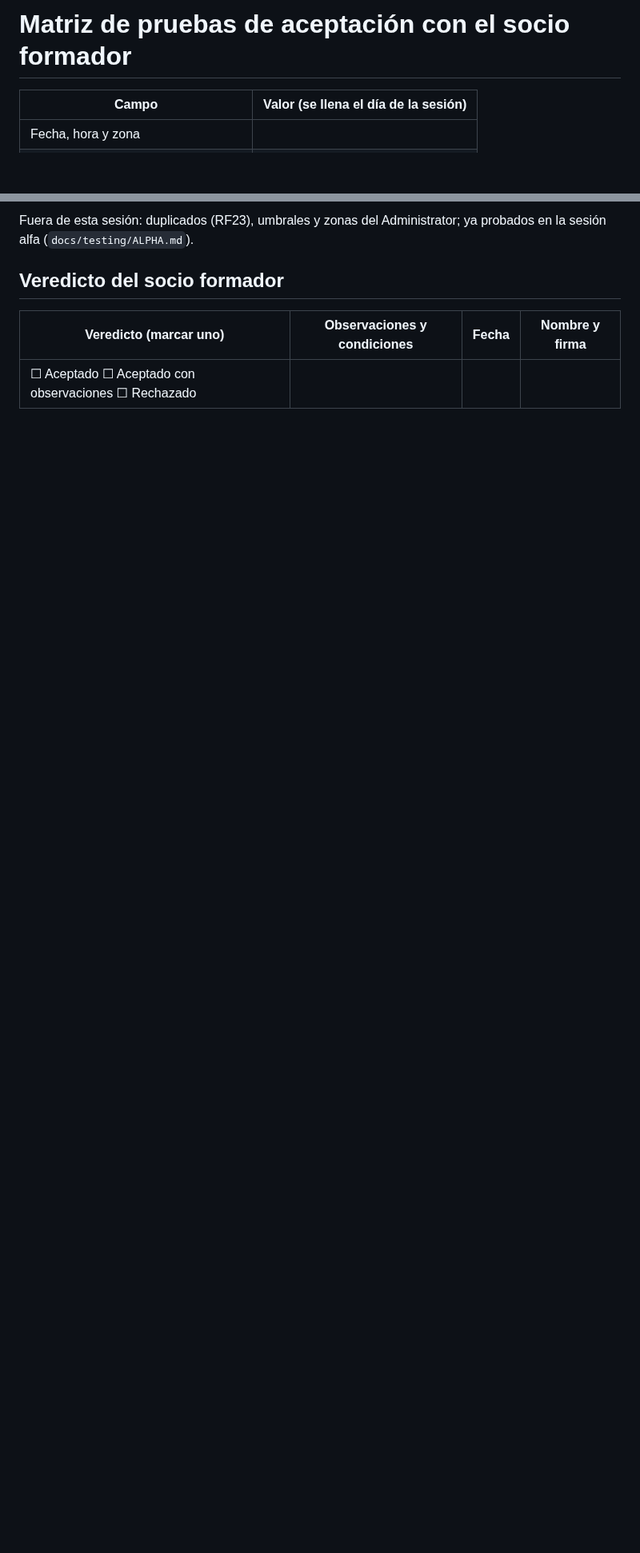
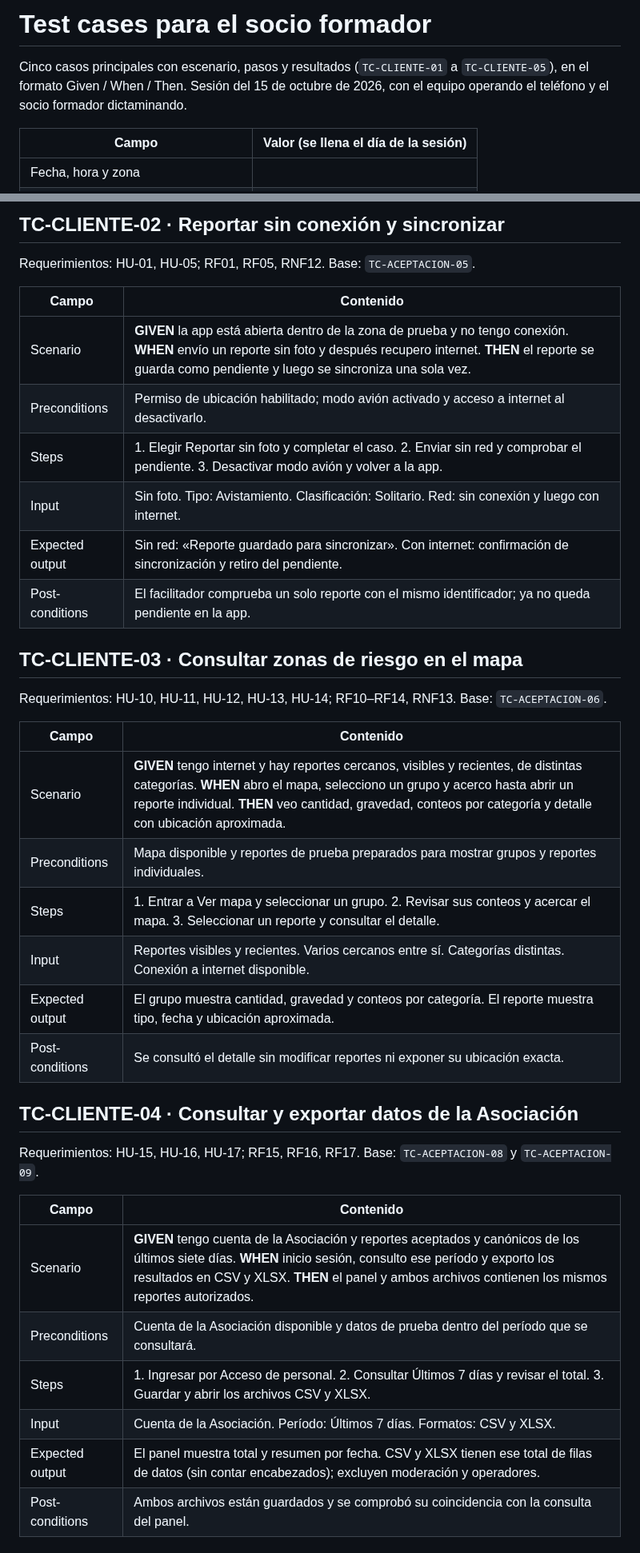
Before and after one commit to CardozoPapaDelAme/dog_report_app, a Markdown page: docs/testing/ACCEPTANCE-SOCIO.md, 2 parts joined by grey strips. Shown at 80% size. Rendered like a GitHub page; blank space fills up the shorter version.

Commit message:
docs(testing): TD-135 rewrite acceptance matrix as five TC-CLIENTE cases in Given/When/Then format

```diff
--- a/docs/testing/ACCEPTANCE-SOCIO.md
+++ b/docs/testing/ACCEPTANCE-SOCIO.md
@@ -1,4 +1,8 @@
-# Matriz de pruebas de aceptación con el socio formador
+# Test cases para el socio formador
+
+Cinco casos principales con escenario, pasos y resultados (`TC-CLIENTE-01` a
+`TC-CLIENTE-05`), en el formato Given / When / Then. Sesión del 15 de octubre de
+2026, con el equipo operando el teléfono y el socio formador dictaminando.
 
 | Campo | Valor (se llena el día de la sesión) |
 |---|---|
@@ -52,9 +52,42 @@ Las columnas **Pasó / No pasó** y **Comentario** van vacías: se llenan durant
 
-Fuera de esta sesión: duplicados (RF23), umbrales y zonas del Administrator; ya
-probados en la sesión alfa (`docs/testing/ALPHA.md`).
+## TC-CLIENTE-02 · Reportar sin conexión y sincronizar
 
-## Veredicto del socio formador
+Requerimientos: HU-01, HU-05; RF01, RF05, RNF12. Base: `TC-ACEPTACION-05`.
 
-| Veredicto (marcar uno) | Observaciones y condiciones | Fecha | Nombre y firma |
-|---|---|---|---|
-| ☐ Aceptado ☐ Aceptado con observaciones ☐ Rechazado | | | |
+| Campo | Contenido |
+|---|---|
+| Scenario | **GIVEN** la app está abierta dentro de la zona de prueba y no tengo conexión. **WHEN** envío un reporte sin foto y después recupero internet. **THEN** el reporte se guarda como pendiente y luego se sincroniza una sola vez. |
+| Preconditions | Permiso de ubicación habilitado; modo avión activado y acceso a internet al desactivarlo. |
+| Steps | 1. Elegir Reportar sin foto y completar el caso. 2. Enviar sin red y comprobar el pendiente. 3. Desactivar modo avión y volver a la app. |
+| Input | Sin foto. Tipo: Avistamiento. Clasificación: Solitario. Red: sin conexión y luego con internet. |
+| Expected output | Sin red: «Reporte guardado para sincronizar». Con internet: confirmación de sincronización y retiro del pendiente. |
+| Post-conditions | El facilitador comprueba un solo reporte con el mismo identificador; ya no queda pendiente en la app. |
+
+## TC-CLIENTE-03 · Consultar zonas de riesgo en el mapa
+
+Requerimientos: HU-10, HU-11, HU-12, HU-13, HU-14; RF10–RF14, RNF13.
+Base: `TC-ACEPTACION-06`.
+
+| Campo | Contenido |
+|---|---|
+| Scenario | **GIVEN** tengo internet y hay reportes cercanos, visibles y recientes, de distintas categorías. **WHEN** abro el mapa, selecciono un grupo y acerco hasta abrir un reporte individual. **THEN** veo cantidad, gravedad, conteos por categoría y detalle con ubicación aproximada. |
+| Preconditions | Mapa disponible y reportes de prueba preparados para mostrar grupos y reportes individuales. |
+| Steps | 1. Entrar a Ver mapa y seleccionar un grupo. 2. Revisar sus conteos y acercar el mapa. 3. Seleccionar un reporte y consultar el detalle. |
+| Input | Reportes visibles y recientes. Varios cercanos entre sí. Categorías distintas. Conexión a internet disponible. |
+| Expected output | El grupo muestra cantidad, gravedad y conteos por categoría. El reporte muestra tipo, fecha y ubicación aproximada. |
+| Post-conditions | Se consultó el detalle sin modificar reportes ni exponer su ubicación exacta. |
+
+## TC-CLIENTE-04 · Consultar y exportar datos de la Asociación
+
+Requerimientos: HU-15, HU-16, HU-17; RF15, RF16, RF17.
+Base: `TC-ACEPTACION-08` y `TC-ACEPTACION-09`.
+
+| Campo | Contenido |
+|---|---|
+| Scenario | **GIVEN** tengo cuenta de la Asociación y reportes aceptados y canónicos de los últimos siete días. **WHEN** inicio sesión, consulto ese período y exporto los resultados en CSV y XLSX. **THEN** el panel y ambos archivos contienen los mismos reportes autorizados. |
+| Preconditions | Cuenta de la Asociación disponible y datos de prueba dentro del período que se consultará. |
+| Steps | 1. Ingresar por Acceso de personal. 2. Consultar Últimos 7 días y revisar el total. 3. Guardar y abrir los archivos CSV y XLSX. |
+| Input | Cuenta de la Asociación. Período: Últimos 7 días. Formatos: CSV y XLSX. |
+| Expected output | El panel muestra total y resumen por fecha. CSV y XLSX tienen ese total de filas de datos (sin contar encabezados); excluyen moderación y operadores. |
+| Post-conditions | Ambos archivos están guardados y se comprobó su coincidencia con la consulta del panel. |
+
```
Also changed, not shown: other parts of docs/testing/ACCEPTANCE-SOCIO.md (+49 -24 lines).
